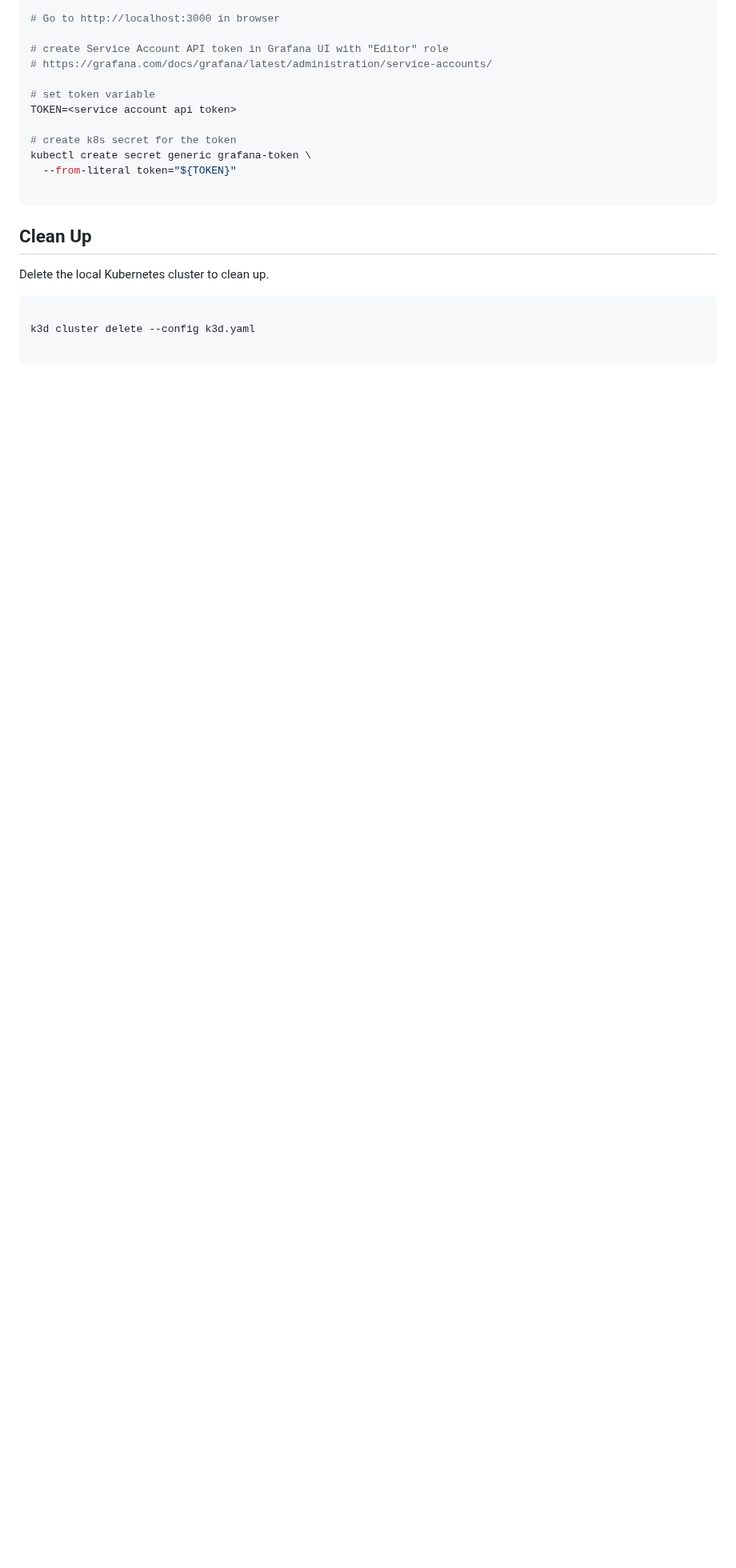
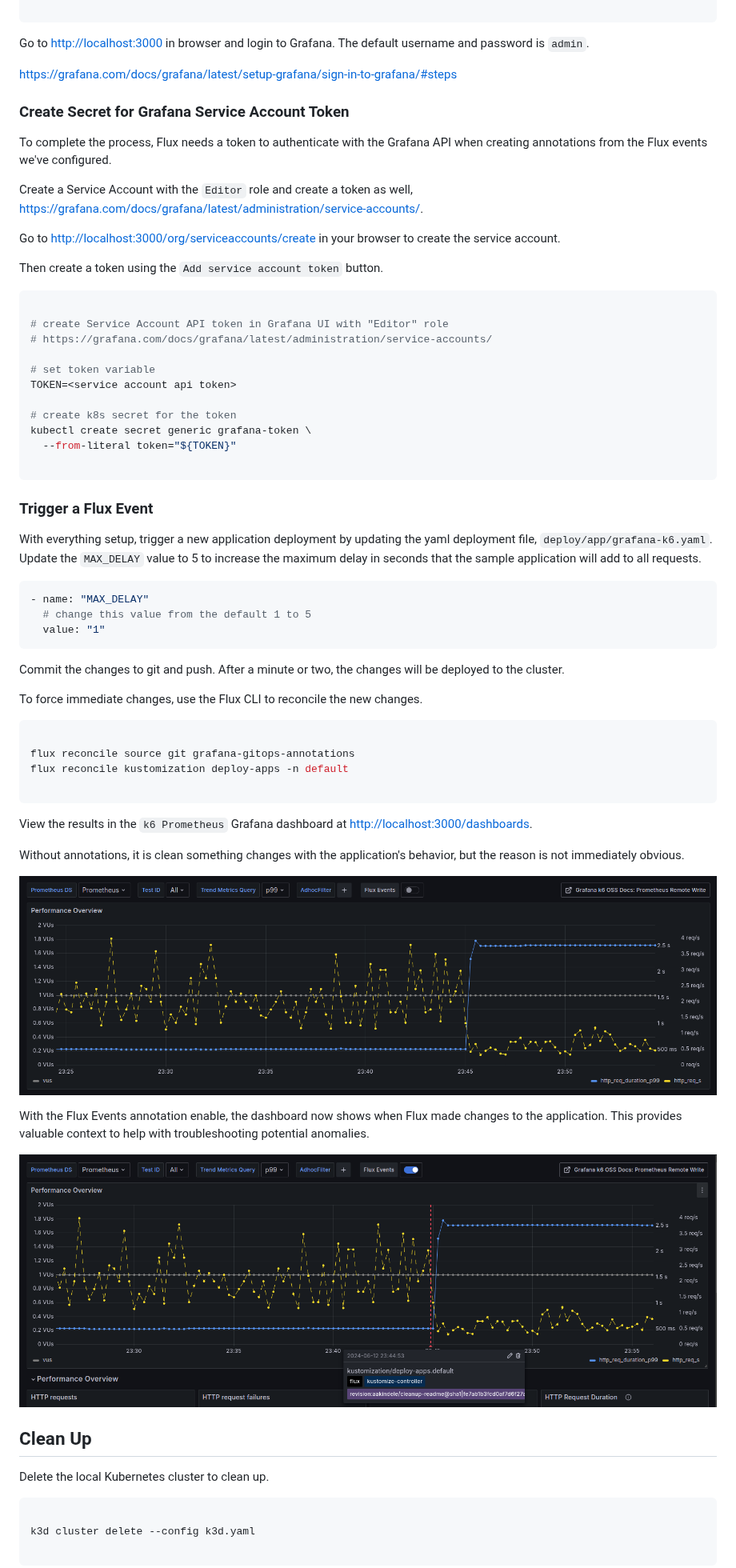
Before and after one commit to AAkindele/grafana-gitops-annotations, a Markdown page: README.md, the part around one of its changes. Shown at 80% size. Drawn GitHub-style; pictures changed too: images/panel-annotations-disabled.png (added), images/panel-annotations-enabled.png (added); blank space fills up the shorter version.

Commit message:
README cleanup and test

````diff
--- a/README.md
+++ b/README.md
@@ -120,6 +211,22 @@ kubectl get pods -a
 kubectl port-forward service/grafana 3000:3000
 
-# Go to http://localhost:3000 in browser
+```
+
+Go to <http://localhost:3000> in browser and login to Grafana. The default username and password is `admin`.
+
+<https://grafana.com/docs/grafana/latest/setup-grafana/sign-in-to-grafana/#steps>
+
+### Create Secret for Grafana Service Account Token
+
+To complete the process, Flux needs a token to authenticate with the Grafana API when creating annotations from the Flux events we've configured.
+
+Create a Service Account with the `Editor` role and create a token as well, <https://grafana.com/docs/grafana/latest/administration/service-accounts/>.
+
+Go to <http://localhost:3000/org/serviceaccounts/create> in your browser to create the service account.
+
+Then create a token using the `Add service account token` button.
+
+```bash
 
 # create Service Account API token in Grafana UI with "Editor" role
 # https://grafana.com/docs/grafana/latest/administration/service-accounts/
@@ -132,6 +239,37 @@ kubectl create secret generic grafana-token \
   --from-literal token="${TOKEN}"
 
 ```
+
+### Trigger a Flux Event
+
+With everything setup, trigger a new application deployment by updating the yaml deployment file, `deploy/app/grafana-k6.yaml`. Update the `MAX_DELAY` value to 5 to increase the maximum delay in seconds that the sample application will add to all requests.
+
+```yaml
+- name: "MAX_DELAY"
+  # change this value from the default 1 to 5
+  value: "1"
+```
+
+Commit the changes to git and push. After a minute or two, the changes will be deployed to the cluster.
+
+To force immediate changes, use the Flux CLI to reconcile the new changes.
+
+```bash
+
+flux reconcile source git grafana-gitops-annotations
+flux reconcile kustomization deploy-apps -n default
+
+```
+
+View the results in the `k6 Prometheus` Grafana dashboard at <http://localhost:3000/dashboards>.
+
+Without annotations, it is clean something changes with the application's behavior, but the reason is not immediately obvious.
+
+![Dashboard panel with Flux Events annotation disabled](./images/panel-annotations-disabled.png)
+
+With the Flux Events annotation enable, the dashboard now shows when Flux made changes to the application. This provides valuable context to help with troubleshooting potential anomalies.
+
+![Dashboard panel with Flux Events annotation enabled](./images/panel-annotations-enabled.png)
 
 ## Clean Up
 
````
Also changed, not shown: other parts of README.md (+120 -29 lines), images/grafana-annotation-settings-1.png (added), images/grafana-annotation-settings-2.png (added), images/grafana-dashboard-filters.png (added), 2 other files.
